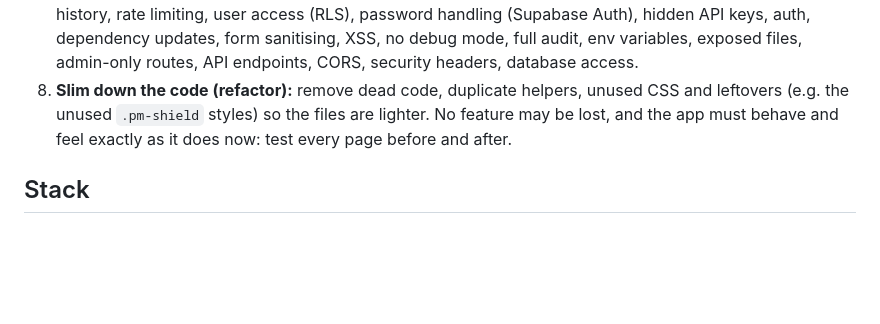
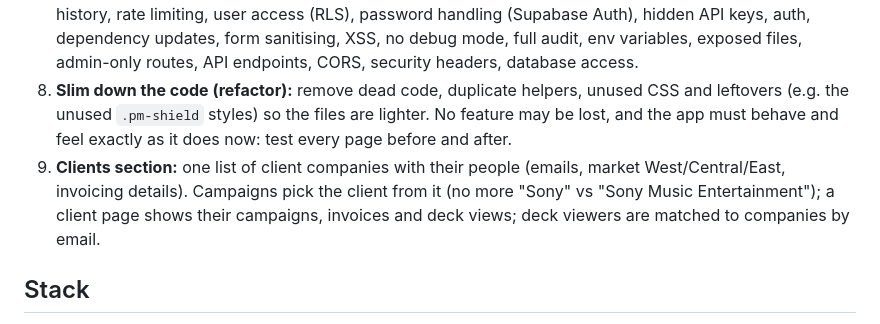
Before and after one commit to Stellar-Portal/campaign-tracker, a Markdown page: CLAUDE.md, the part around the change. Rendered like a GitHub page; blank space fills up the shorter version.

Commit message:
To-do: Clients section
Co-Authored-By: Claude Opus 5.5 <noreply@anthropic.com>
Claude-Session: https://claude.ai/code/session_01VpCXmEMaaPPBtAM2oHsZry

```diff
--- a/CLAUDE.md
+++ b/CLAUDE.md
@@ -20,6 +20,7 @@ Sam asked: keep these until he asks to solve them, and **list them every time he
 6. **Connect Stellar's own clipping platform** (built separately, not in this repo): clients buy a clipping campaign in-platform; clippers join and are paid by their share of the campaign's views goal. Decide how its campaigns, spend and views show up in the OS.
 7. **Legal and security check** (from two checklists Sam shared). Legal: privacy policy, terms, cookie policy + consent banner, form consents, collect no unnecessary data, audit third-party scripts, no dark patterns or hidden fees, alt text, colour contrast, keyboard navigation, business details, age consent, unsubscribe links in emails, font/image licences, data-deletion requests. Security: unused packages, secrets in git history, rate limiting, user access (RLS), password handling (Supabase Auth), hidden API keys, auth, dependency updates, form sanitising, XSS, no debug mode, full audit, env variables, exposed files, admin-only routes, API endpoints, CORS, security headers, database access.
 8. **Slim down the code (refactor):** remove dead code, duplicate helpers, unused CSS and leftovers (e.g. the unused `.pm-shield` styles) so the files are lighter. No feature may be lost, and the app must behave and feel exactly as it does now: test every page before and after.
+9. **Clients section:** one list of client companies with their people (emails, market West/Central/East, invoicing details). Campaigns pick the client from it (no more "Sony" vs "Sony Music Entertainment"); a client page shows their campaigns, invoices and deck views; deck viewers are matched to companies by email.
 
 ## Stack
 - Front end: static ES modules on GitHub Pages (https://stellar-portal.github.io/campaign-tracker/), no build step.
```
